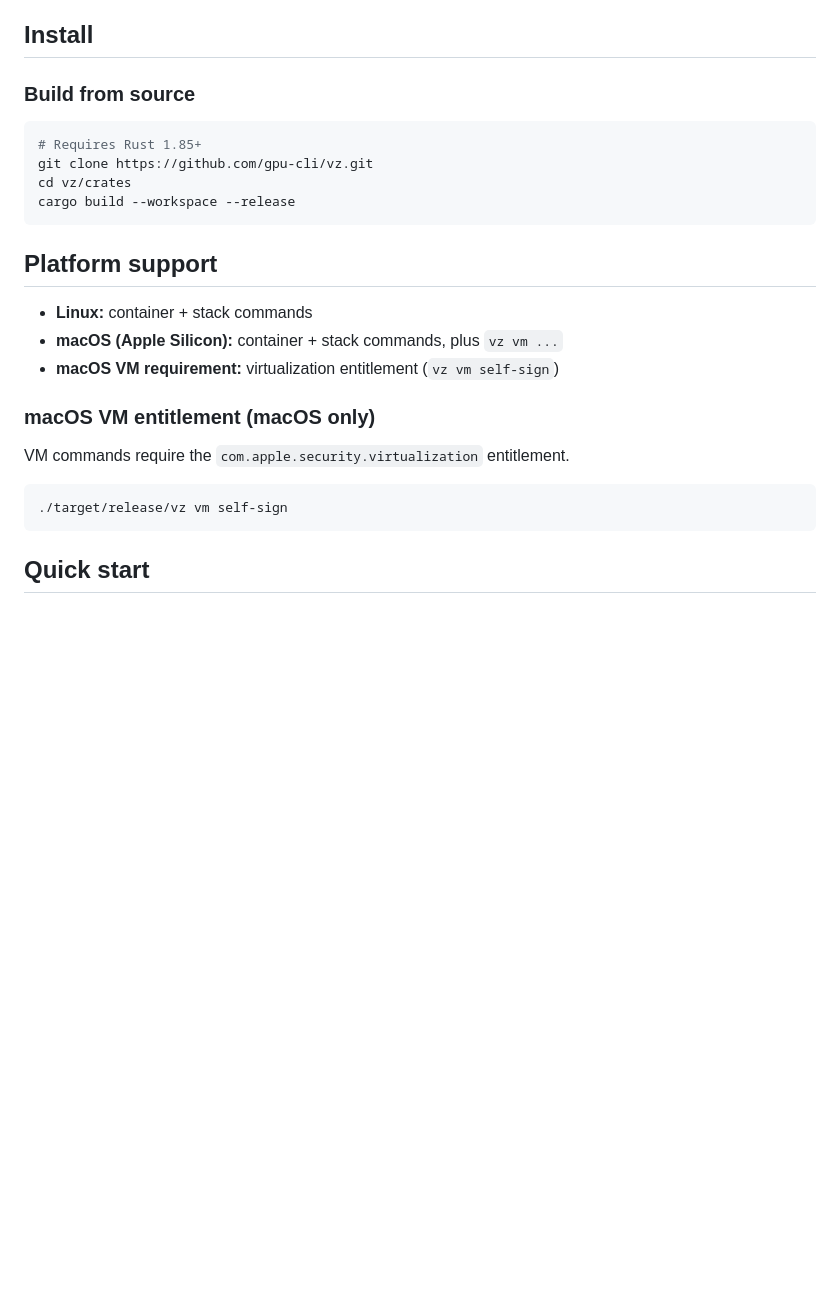
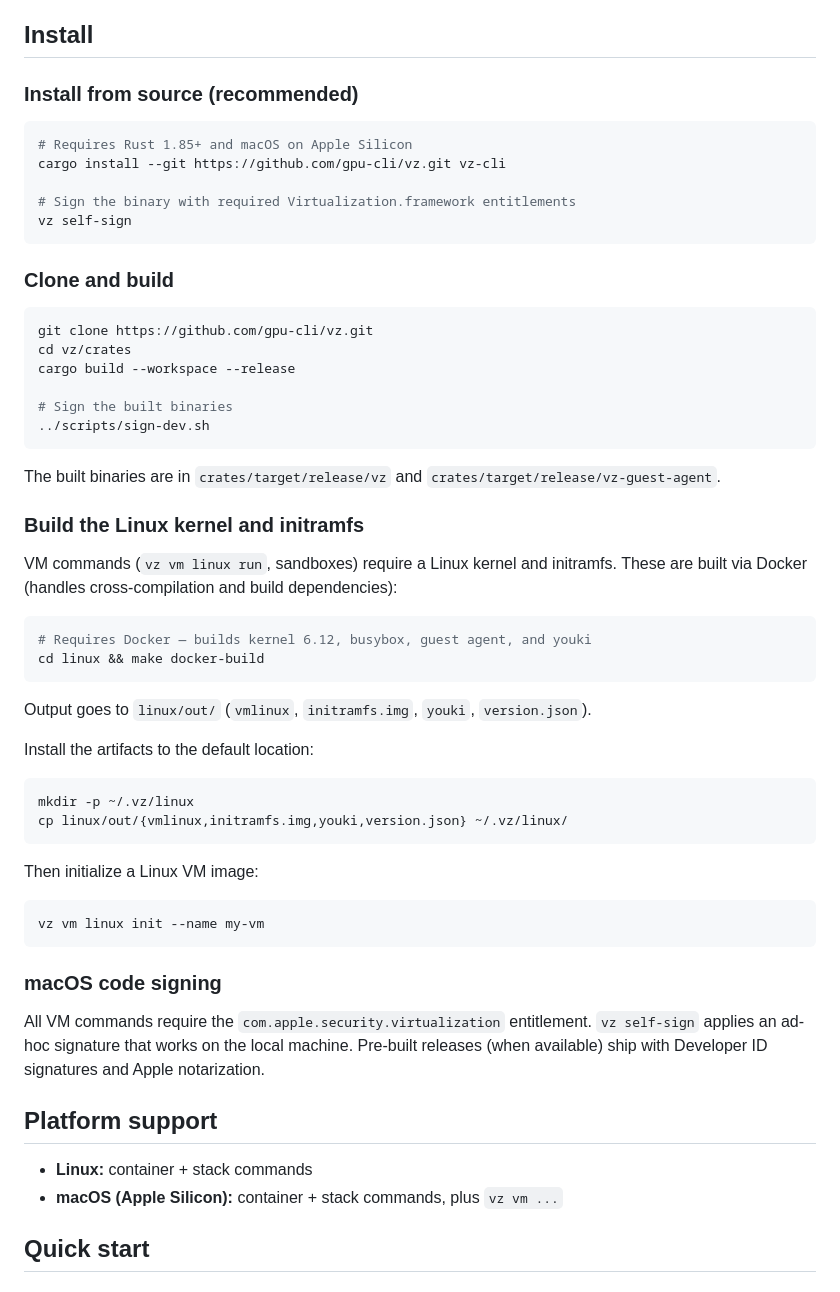
Before and after one commit to gpu-cli/vz, a Markdown page: README.md, the part around the change. Drawn GitHub-style; blank space fills up the shorter version.

Commit message:
docs: add install-from-source, kernel build, and self-sign instructions to README
Co-Authored-By: Claude Opus 4.6 (1M context) <noreply@anthropic.com>

````diff
--- a/README.md
+++ b/README.md
@@ -22,28 +22,64 @@ Typical use cases:
 
 ## Install
 
-### Build from source
+### Install from source (recommended)
 
 ```bash
-# Requires Rust 1.85+
+# Requires Rust 1.85+ and macOS on Apple Silicon
+cargo install --git https://github.com/gpu-cli/vz.git vz-cli
+
+# Sign the binary with required Virtualization.framework entitlements
+vz self-sign
+```
+
+### Clone and build
+
+```bash
 git clone https://github.com/gpu-cli/vz.git
 cd vz/crates
 cargo build --workspace --release
+
+# Sign the built binaries
+../scripts/sign-dev.sh
 ```
+
+The built binaries are in `crates/target/release/vz` and `crates/target/release/vz-guest-agent`.
+
+### Build the Linux kernel and initramfs
+
+VM commands (`vz vm linux run`, sandboxes) require a Linux kernel and initramfs.
+These are built via Docker (handles cross-compilation and build dependencies):
+
+```bash
+# Requires Docker — builds kernel 6.12, busybox, guest agent, and youki
+cd linux && make docker-build
+```
+
+Output goes to `linux/out/` (`vmlinux`, `initramfs.img`, `youki`, `version.json`).
+
+Install the artifacts to the default location:
+
+```bash
+mkdir -p ~/.vz/linux
+cp linux/out/{vmlinux,initramfs.img,youki,version.json} ~/.vz/linux/
+```
+
+Then initialize a Linux VM image:
+
+```bash
+vz vm linux init --name my-vm
+```
+
+### macOS code signing
+
+All VM commands require the `com.apple.security.virtualization` entitlement.
+`vz self-sign` applies an ad-hoc signature that works on the local machine.
+Pre-built releases (when available) ship with Developer ID signatures and Apple notarization.
 
 ## Platform support
 
 - **Linux:** container + stack commands
 - **macOS (Apple Silicon):** container + stack commands, plus `vz vm ...`
-- **macOS VM requirement:** virtualization entitlement (`vz vm self-sign`)
-
-### macOS VM entitlement (macOS only)
-
-VM commands require the `com.apple.security.virtualization` entitlement.
-
-```bash
-./target/release/vz vm self-sign
-```
 
 ## Quick start
 
````
